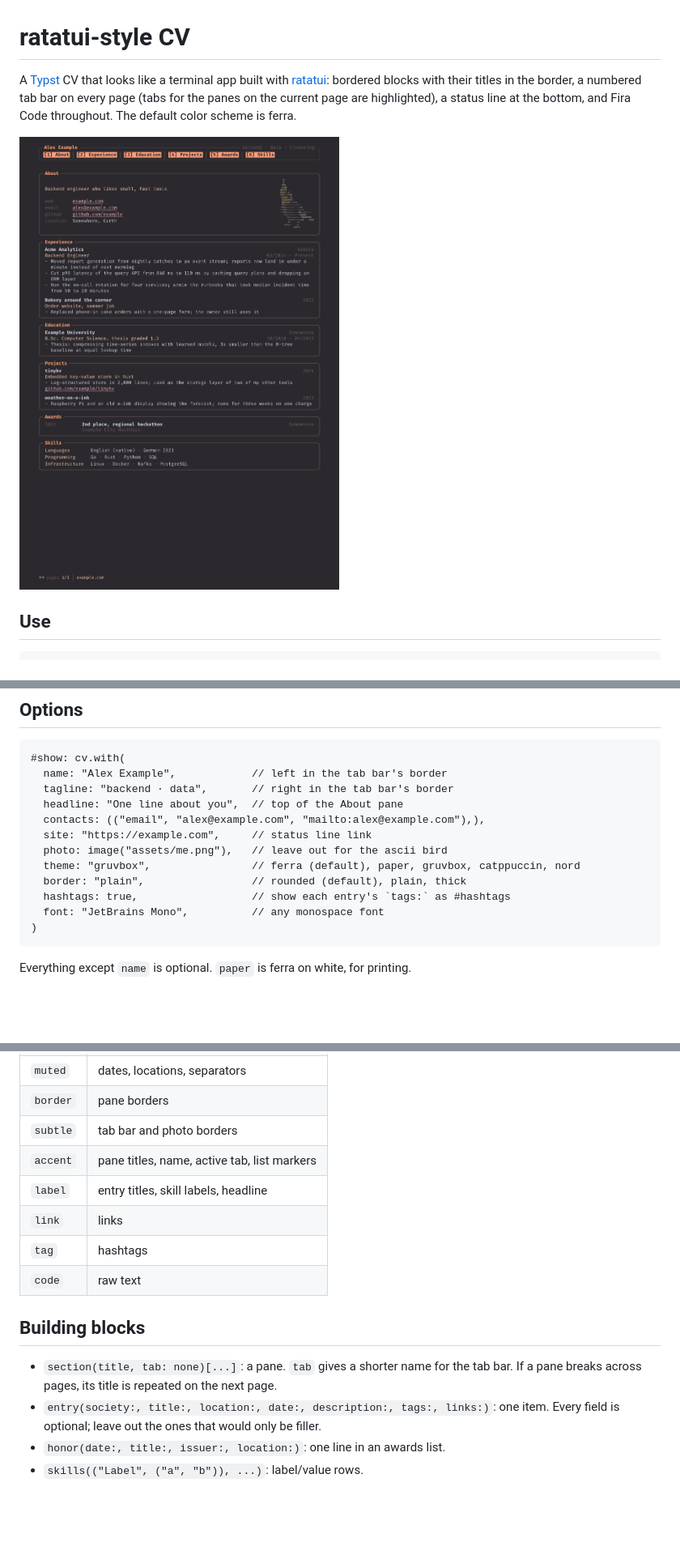
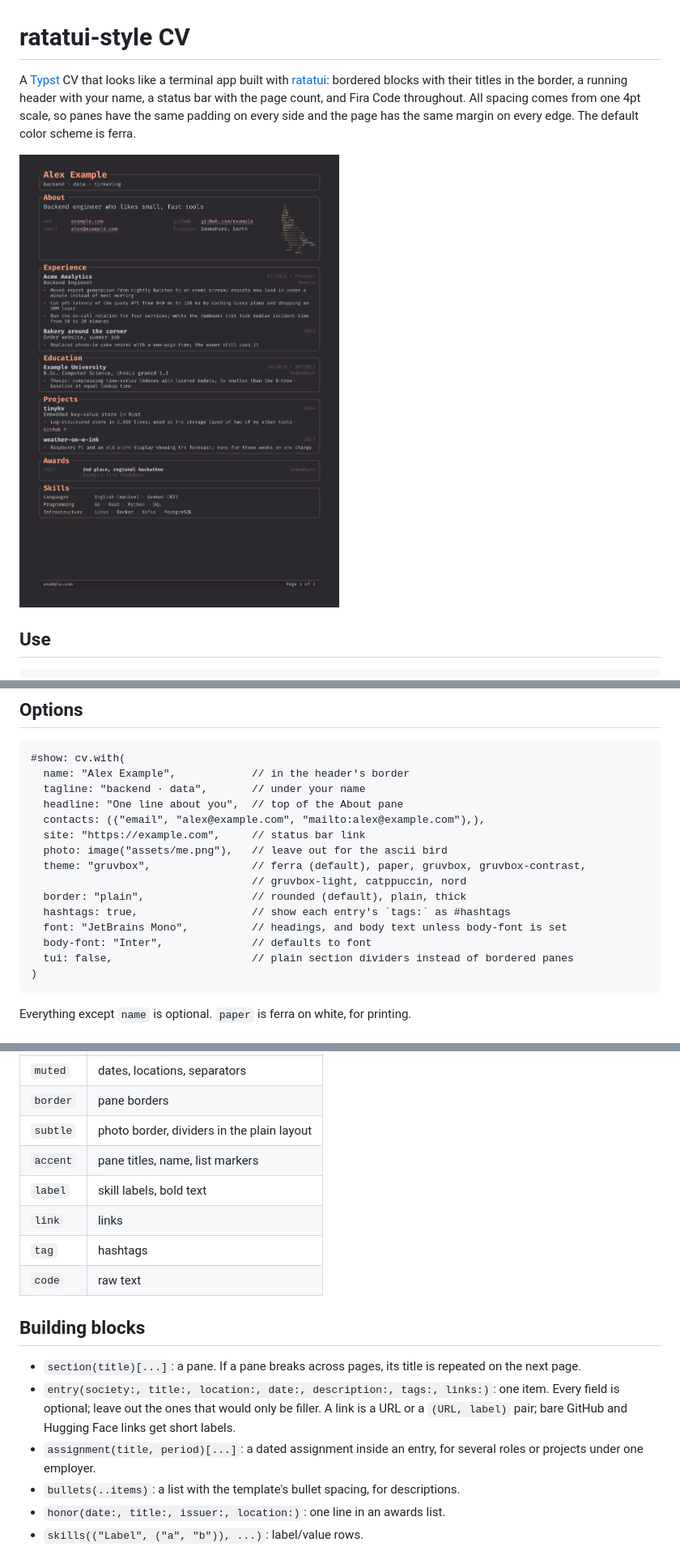
Before and after one commit to AfkaraLP/ratatui-cv, a Markdown page: README.md, 3 parts joined by grey strips. Shown at 81% size. Rendered like a GitHub page; pictures changed too: docs/preview.png; blank space fills up the shorter version.

Commit message:
Make spacing consistent and simplify the TUI chrome
One 4pt spacing scale drives every gap. Panes have equal padding on
each side, the page has the same margin on every edge, and border
titles are centred on the border whatever their size. The tab bar and
key hints give way to a running header and a status bar; tui: false
switches to a plain layout. Adds body-font, gruvbox-contrast,
gruvbox-light, assignment() and bullets(), (URL, label) links, and a
monospace fallback for glyphs the chosen font lacks.

````diff
--- a/README.md
+++ b/README.md
@@ -2,9 +2,10 @@
 
 A [Typst](https://typst.app) CV that looks like a terminal app built with
 [ratatui](https://ratatui.rs): bordered blocks with their titles in the border, a
-numbered tab bar on every page (tabs for the panes on the current page are
-highlighted), a status line at the bottom, and Fira Code throughout. The default
-color scheme is ferra.
+running header with your name, a status bar with the page count, and Fira Code
+throughout. All spacing comes from one 4pt scale, so panes have the same padding
+on every side and the page has the same margin on every edge. The default color
+scheme is ferra.
 
 ![preview](docs/preview.png)
 
@@ -26,16 +27,19 @@ nix shell nixpkgs#typst nixpkgs#fira-code -c sh -c \
 
 ```typ
 #show: cv.with(
-  name: "Alex Example",            // left in the tab bar's border
-  tagline: "backend · data",       // right in the tab bar's border
+  name: "Alex Example",            // in the header's border
+  tagline: "backend · data",       // under your name
   headline: "One line about you",  // top of the About pane
   contacts: (("email", "alex@example.com", "mailto:alex@example.com"),),
-  site: "https://example.com",     // status line link
+  site: "https://example.com",     // status bar link
   photo: image("assets/me.png"),   // leave out for the ascii bird
-  theme: "gruvbox",                // ferra (default), paper, gruvbox, catppuccin, nord
+  theme: "gruvbox",                // ferra (default), paper, gruvbox, gruvbox-contrast,
+                                   // gruvbox-light, catppuccin, nord
   border: "plain",                 // rounded (default), plain, thick
   hashtags: true,                  // show each entry's `tags:` as #hashtags
-  font: "JetBrains Mono",          // any monospace font
+  font: "JetBrains Mono",          // headings, and body text unless body-font is set
+  body-font: "Inter",              // defaults to font
+  tui: false,                      // plain section dividers instead of bordered panes
 )
 ```
 
@@ -57,19 +61,23 @@ theme: themes.nord + (accent: rgb("#bf616a")),
 | `fg`     | body text                                         |
 | `muted`  | dates, locations, separators                      |
 | `border` | pane borders                                      |
-| `subtle` | tab bar and photo borders                         |
-| `accent` | pane titles, name, active tab, list markers       |
-| `label`  | entry titles, skill labels, headline              |
+| `subtle` | photo border, dividers in the plain layout        |
+| `accent` | pane titles, name, list markers                   |
+| `label`  | skill labels, bold text                           |
 | `link`   | links                                             |
 | `tag`    | hashtags                                          |
 | `code`   | raw text                                          |
 
 ## Building blocks
 
-- `section(title, tab: none)[...]`: a pane. `tab` gives a shorter name for the tab bar.
-  If a pane breaks across pages, its title is repeated on the next page.
+- `section(title)[...]`: a pane. If a pane breaks across pages, its title is
+  repeated on the next page.
 - `entry(society:, title:, location:, date:, description:, tags:, links:)`: one item.
-  Every field is optional; leave out the ones that would only be filler.
+  Every field is optional; leave out the ones that would only be filler. A link is
+  a URL or a `(URL, label)` pair; bare GitHub and Hugging Face links get short labels.
+- `assignment(title, period)[...]`: a dated assignment inside an entry, for several
+  roles or projects under one employer.
+- `bullets(..items)`: a list with the template's bullet spacing, for descriptions.
 - `honor(date:, title:, issuer:, location:)`: one line in an awards list.
 - `skills(("Label", ("a", "b")), ...)`: label/value rows.
 
````
Also changed, not shown: 2 other files.
